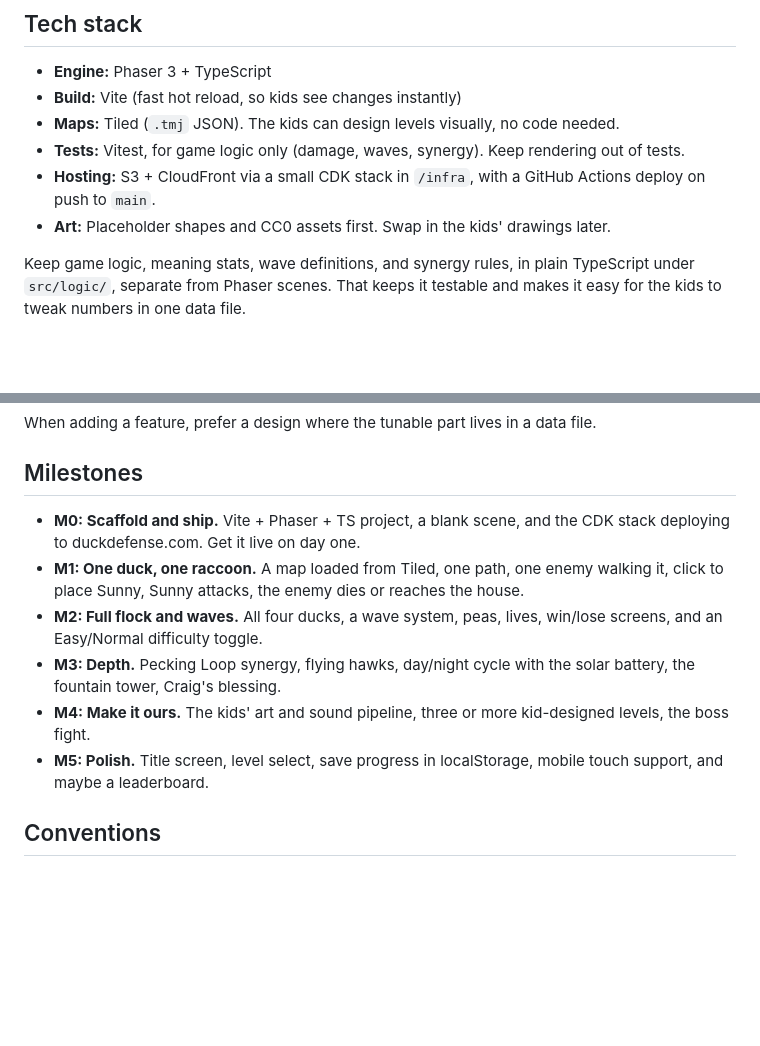
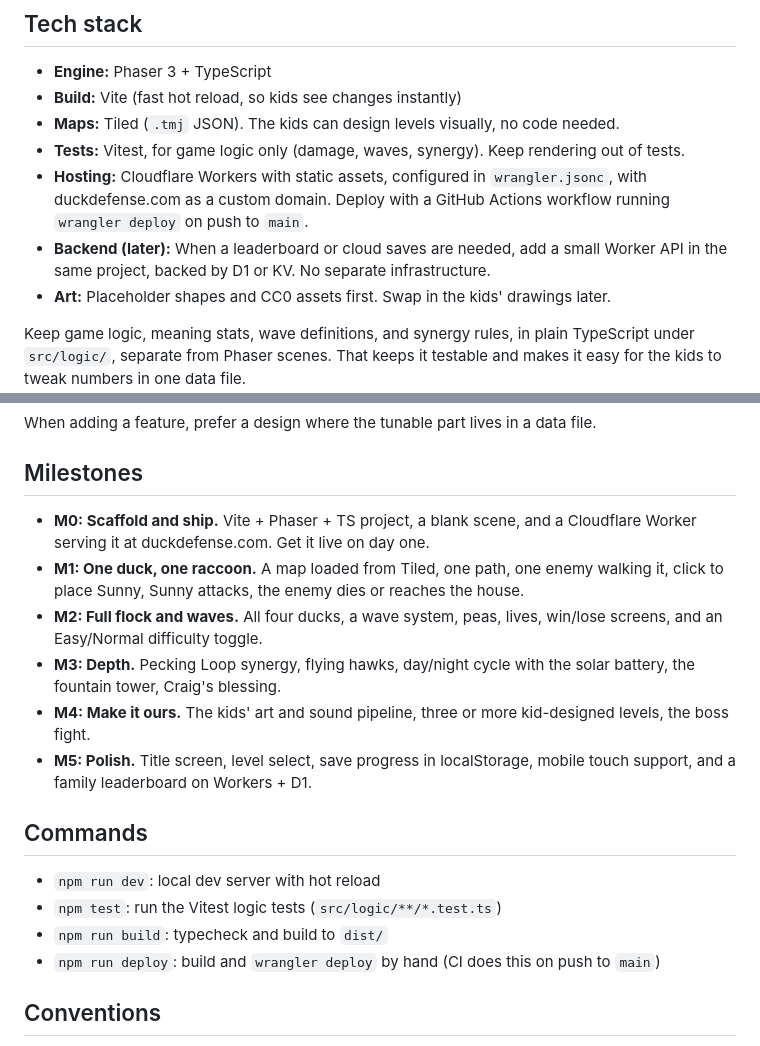
Before and after one commit to dreweasland/duckdefense, a Markdown page: CLAUDE.md, 2 parts joined by grey strips. Rendered like a GitHub page; blank space fills up the shorter version.

Commit message:
Update CLAUDE.md for Cloudflare Workers hosting and add commands
Co-Authored-By: Claude Opus 5.5 <noreply@anthropic.com>

```diff
--- a/CLAUDE.md
+++ b/CLAUDE.md
@@ -15,7 +15,11 @@ game mechanics come from how they actually behave.
 - **Build:** Vite (fast hot reload, so kids see changes instantly)
 - **Maps:** Tiled (`.tmj` JSON). The kids can design levels visually, no code needed.
 - **Tests:** Vitest, for game logic only (damage, waves, synergy). Keep rendering out of tests.
-- **Hosting:** S3 + CloudFront via a small CDK stack in `/infra`, with a GitHub Actions deploy on push to `main`.
+- **Hosting:** Cloudflare Workers with static assets, configured in `wrangler.jsonc`, with
+  duckdefense.com as a custom domain. Deploy with a GitHub Actions workflow running
+  `wrangler deploy` on push to `main`.
+- **Backend (later):** When a leaderboard or cloud saves are needed, add a small Worker
+  API in the same project, backed by D1 or KV. No separate infrastructure.
 - **Art:** Placeholder shapes and CC0 assets first. Swap in the kids' drawings later.
 
 Keep game logic, meaning stats, wave definitions, and synergy rules, in plain TypeScript
@@ -90,8 +94,8 @@ When adding a feature, prefer a design where the tunable part lives in a data fi
 
 ## Milestones
 
-- **M0: Scaffold and ship.** Vite + Phaser + TS project, a blank scene, and the CDK stack
-  deploying to duckdefense.com. Get it live on day one.
+- **M0: Scaffold and ship.** Vite + Phaser + TS project, a blank scene, and a Cloudflare
+  Worker serving it at duckdefense.com. Get it live on day one.
 - **M1: One duck, one raccoon.** A map loaded from Tiled, one path, one enemy walking it,
   click to place Sunny, Sunny attacks, the enemy dies or reaches the house.
 - **M2: Full flock and waves.** All four ducks, a wave system, peas, lives, win/lose
@@ -101,7 +105,14 @@ When adding a feature, prefer a design where the tunable part lives in a data fi
 - **M4: Make it ours.** The kids' art and sound pipeline, three or more kid-designed
   levels, the boss fight.
 - **M5: Polish.** Title screen, level select, save progress in localStorage, mobile touch
-  support, and maybe a leaderboard.
+  support, and a family leaderboard on Workers + D1.
+
+## Commands
+
+- `npm run dev`: local dev server with hot reload
+- `npm test`: run the Vitest logic tests (`src/logic/**/*.test.ts`)
+- `npm run build`: typecheck and build to `dist/`
+- `npm run deploy`: build and `wrangler deploy` by hand (CI does this on push to `main`)
 
 ## Conventions
 
```
